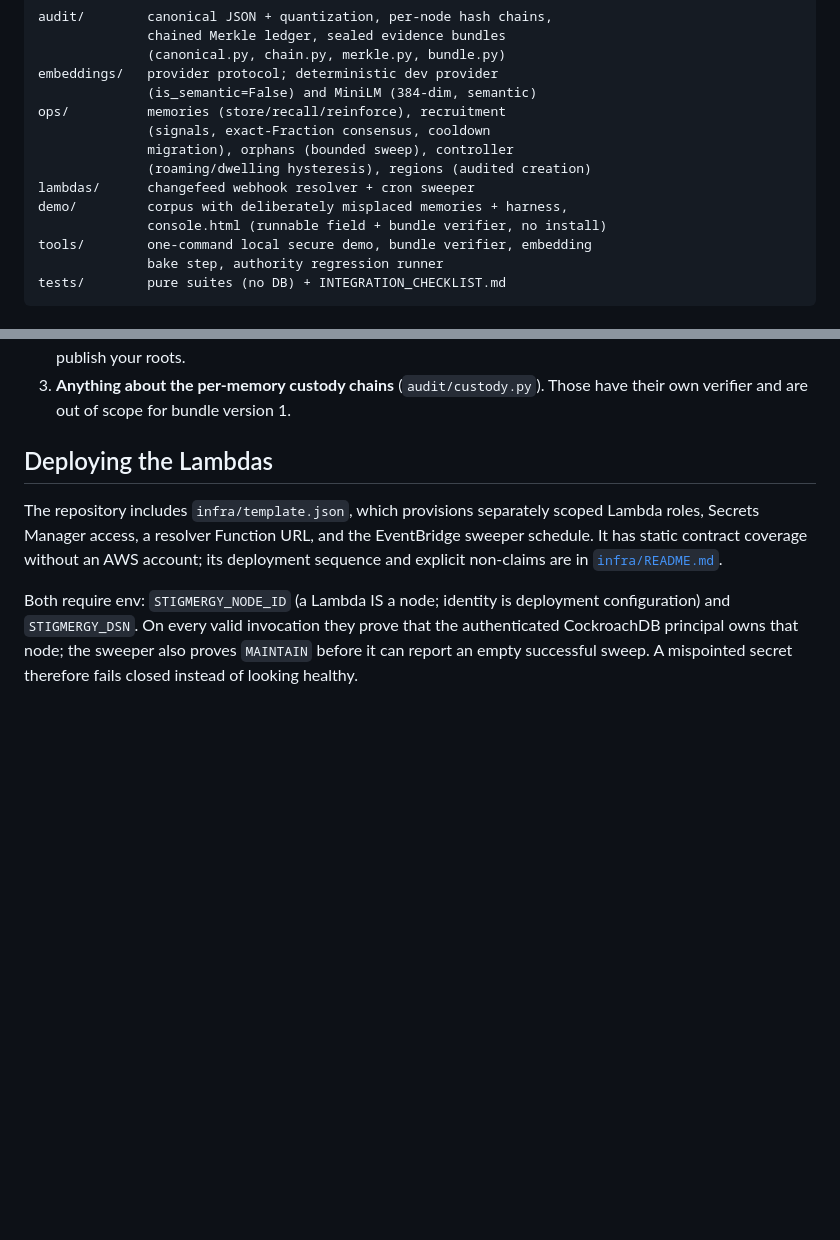
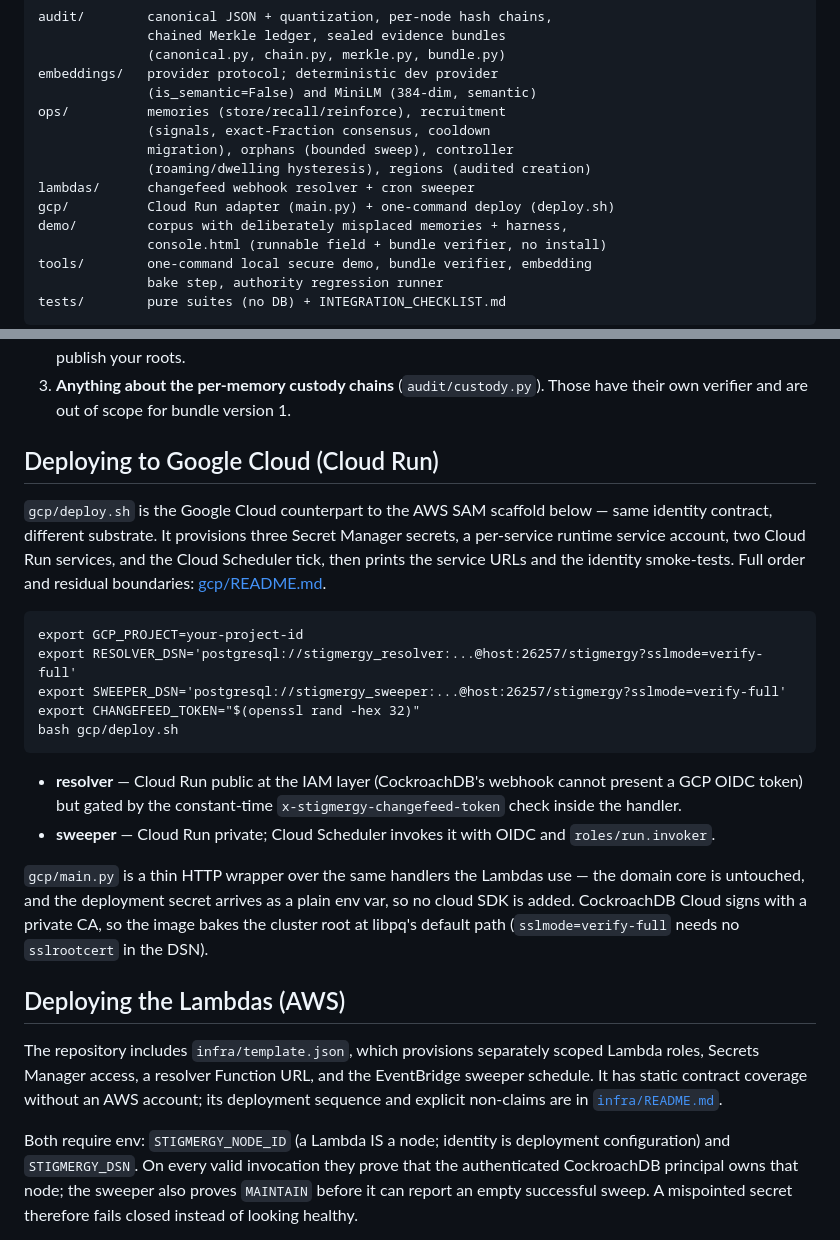
Before and after one commit to annatchijova/stigmergy, a Markdown page: README.md, 2 parts joined by grey strips. Drawn GitHub-style; blank space fills up the shorter version.

```diff
--- a/README.md
+++ b/README.md
@@ -93,6 +153,7 @@ imply — is in [DEMO_RUNBOOK.md](DEMO_RUNBOOK.md).
                   migration), orphans (bounded sweep), controller
                   (roaming/dwelling hysteresis), regions (audited creation)
     lambdas/      changefeed webhook resolver + cron sweeper
+    gcp/          Cloud Run adapter (main.py) + one-command deploy (deploy.sh)
     demo/         corpus with deliberately misplaced memories + harness,
                   console.html (runnable field + bundle verifier, no install)
     tools/        one-command local secure demo, bundle verifier, embedding
@@ -291,7 +352,33 @@ than it checks is worse than none:
 3. **Anything about the per-memory custody chains** (`audit/custody.py`). Those
    have their own verifier and are out of scope for bundle version 1.
 
-## Deploying the Lambdas
+## Deploying to Google Cloud (Cloud Run)
+
+`gcp/deploy.sh` is the Google Cloud counterpart to the AWS SAM scaffold below —
+same identity contract, different substrate. It provisions three Secret Manager
+secrets, a per-service runtime service account, two Cloud Run services, and the
+Cloud Scheduler tick, then prints the service URLs and the identity smoke-tests.
+Full order and residual boundaries: [gcp/README.md](gcp/README.md).
+
+    export GCP_PROJECT=your-project-id
+    export RESOLVER_DSN='postgresql://stigmergy_resolver:...@host:26257/stigmergy?sslmode=verify-full'
+    export SWEEPER_DSN='postgresql://stigmergy_sweeper:...@host:26257/stigmergy?sslmode=verify-full'
+    export CHANGEFEED_TOKEN="$(openssl rand -hex 32)"
+    bash gcp/deploy.sh
+
+- **resolver** — Cloud Run public at the IAM layer (CockroachDB's webhook cannot
+  present a GCP OIDC token) but gated by the constant-time
+  `x-stigmergy-changefeed-token` check inside the handler.
+- **sweeper** — Cloud Run private; Cloud Scheduler invokes it with OIDC and
+  `roles/run.invoker`.
+
+`gcp/main.py` is a thin HTTP wrapper over the same handlers the Lambdas use — the
+domain core is untouched, and the deployment secret arrives as a plain env var,
+so no cloud SDK is added. CockroachDB Cloud signs with a private CA, so the image
+bakes the cluster root at libpq's default path (`sslmode=verify-full` needs no
+`sslrootcert` in the DSN).
+
+## Deploying the Lambdas (AWS)
 
 The repository includes `infra/template.json`, which provisions separately
 scoped Lambda roles, Secrets Manager access, a resolver Function URL, and the
```
Also changed, not shown: other parts of README.md (+60 -0 lines).
